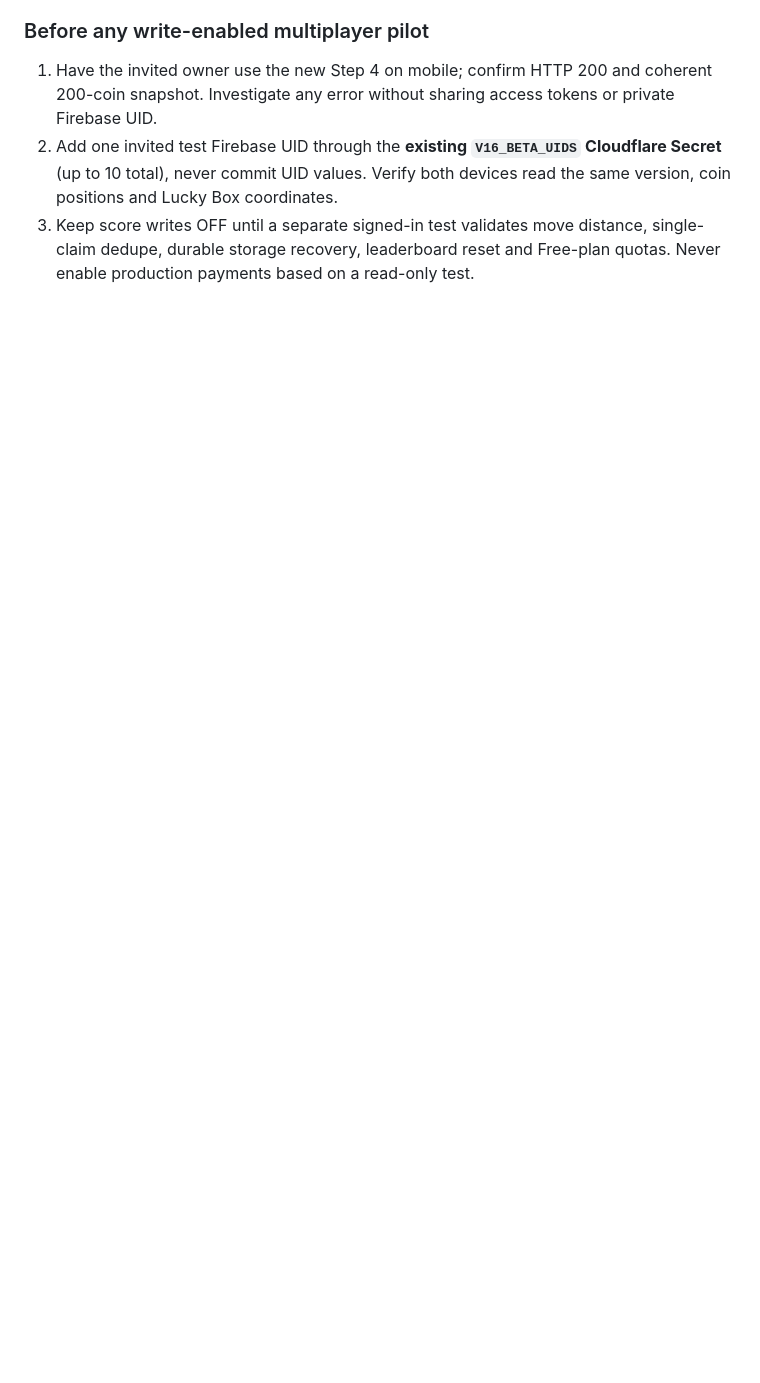
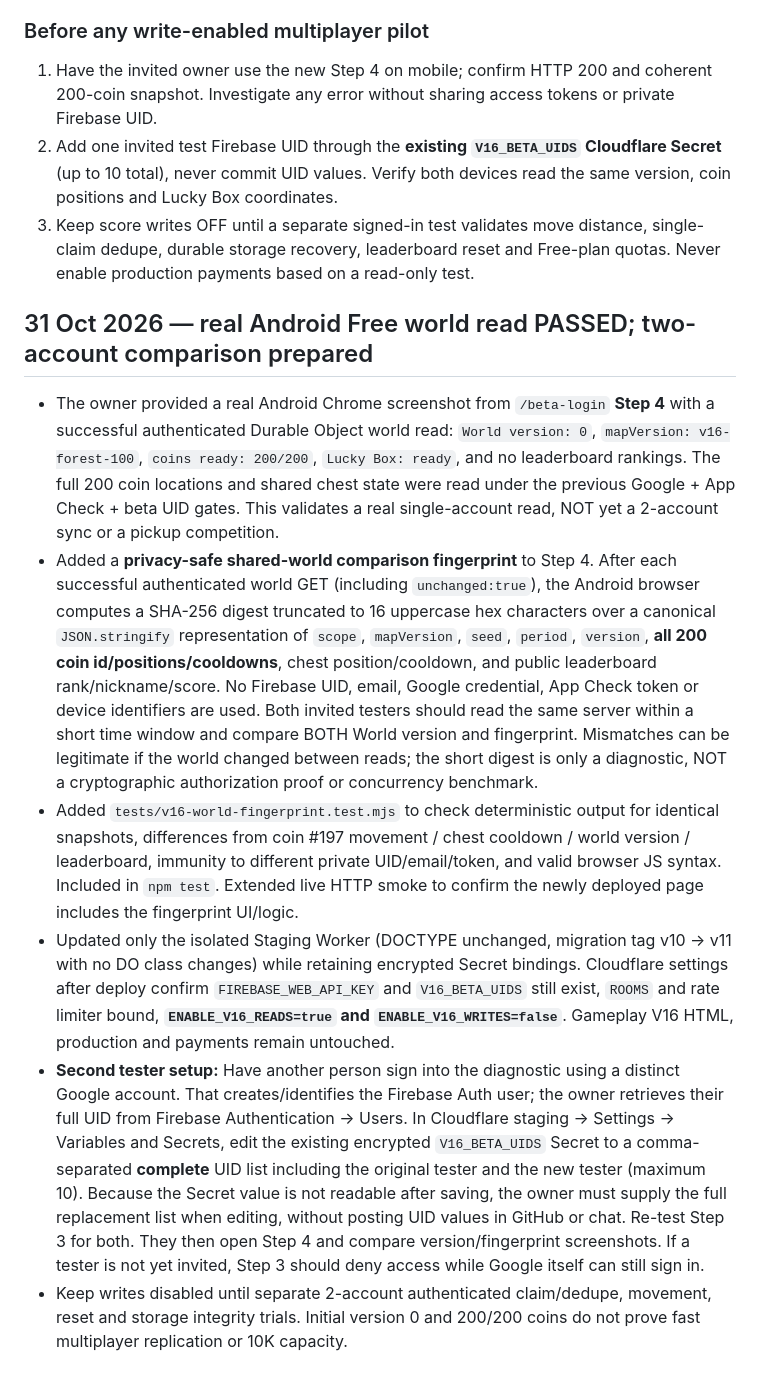
Before and after one commit to jtkmanga/Treasure-Hunt-2D, a Markdown page: docs/v16-online-stage/README.md, the part around the change. GitHub-like rendering; blank space fills up the shorter version.

Commit message:
docs(v16): record real Android world-read success and safe two-account snapshot comparison plan

```diff
--- a/docs/v16-online-stage/README.md
+++ b/docs/v16-online-stage/README.md
@@ -132,3 +132,12 @@ The account owner supplied a Cloudflare Billing > Subscriptions screenshot that
 1. Have the invited owner use the new Step 4 on mobile; confirm HTTP 200 and coherent 200-coin snapshot. Investigate any error without sharing access tokens or private Firebase UID.
 2. Add one invited test Firebase UID through the **existing `V16_BETA_UIDS` Cloudflare Secret** (up to 10 total), never commit UID values. Verify both devices read the same version, coin positions and Lucky Box coordinates.
 3. Keep score writes OFF until a separate signed-in test validates move distance, single-claim dedupe, durable storage recovery, leaderboard reset and Free-plan quotas. Never enable production payments based on a read-only test.
+
+
+## 31 Oct 2026 — real Android Free world read PASSED; two-account comparison prepared
+- The owner provided a real Android Chrome screenshot from `/beta-login` **Step 4** with a successful authenticated Durable Object world read: `World version: 0`, `mapVersion: v16-forest-100`, `coins ready: 200/200`, `Lucky Box: ready`, and no leaderboard rankings. The full 200 coin locations and shared chest state were read under the previous Google + App Check + beta UID gates. This validates a real single-account read, NOT yet a 2-account sync or a pickup competition.
+- Added a **privacy-safe shared-world comparison fingerprint** to Step 4. After each successful authenticated world GET (including `unchanged:true`), the Android browser computes a SHA-256 digest truncated to 16 uppercase hex characters over a canonical `JSON.stringify` representation of `scope`, `mapVersion`, `seed`, `period`, `version`, **all 200 coin id/positions/cooldowns**, chest position/cooldown, and public leaderboard rank/nickname/score. No Firebase UID, email, Google credential, App Check token or device identifiers are used. Both invited testers should read the same server within a short time window and compare BOTH World version and fingerprint. Mismatches can be legitimate if the world changed between reads; the short digest is only a diagnostic, NOT a cryptographic authorization proof or concurrency benchmark.
+- Added `tests/v16-world-fingerprint.test.mjs` to check deterministic output for identical snapshots, differences from coin #197 movement / chest cooldown / world version / leaderboard, immunity to different private UID/email/token, and valid browser JS syntax. Included in `npm test`. Extended live HTTP smoke to confirm the newly deployed page includes the fingerprint UI/logic.
+- Updated only the isolated Staging Worker (DOCTYPE unchanged, migration tag v10 → v11 with no DO class changes) while retaining encrypted Secret bindings. Cloudflare settings after deploy confirm `FIREBASE_WEB_API_KEY` and `V16_BETA_UIDS` still exist, `ROOMS` and rate limiter bound, **`ENABLE_V16_READS=true` and `ENABLE_V16_WRITES=false`**. Gameplay V16 HTML, production and payments remain untouched.
+- **Second tester setup:** Have another person sign into the diagnostic using a distinct Google account. That creates/identifies the Firebase Auth user; the owner retrieves their full UID from Firebase Authentication → Users. In Cloudflare staging → Settings → Variables and Secrets, edit the existing encrypted `V16_BETA_UIDS` Secret to a comma-separated **complete** UID list including the original tester and the new tester (maximum 10). Because the Secret value is not readable after saving, the owner must supply the full replacement list when editing, without posting UID values in GitHub or chat. Re-test Step 3 for both. They then open Step 4 and compare version/fingerprint screenshots. If a tester is not yet invited, Step 3 should deny access while Google itself can still sign in.
+- Keep writes disabled until separate 2-account authenticated claim/dedupe, movement, reset and storage integrity trials. Initial version 0 and 200/200 coins do not prove fast multiplayer replication or 10K capacity.
```
